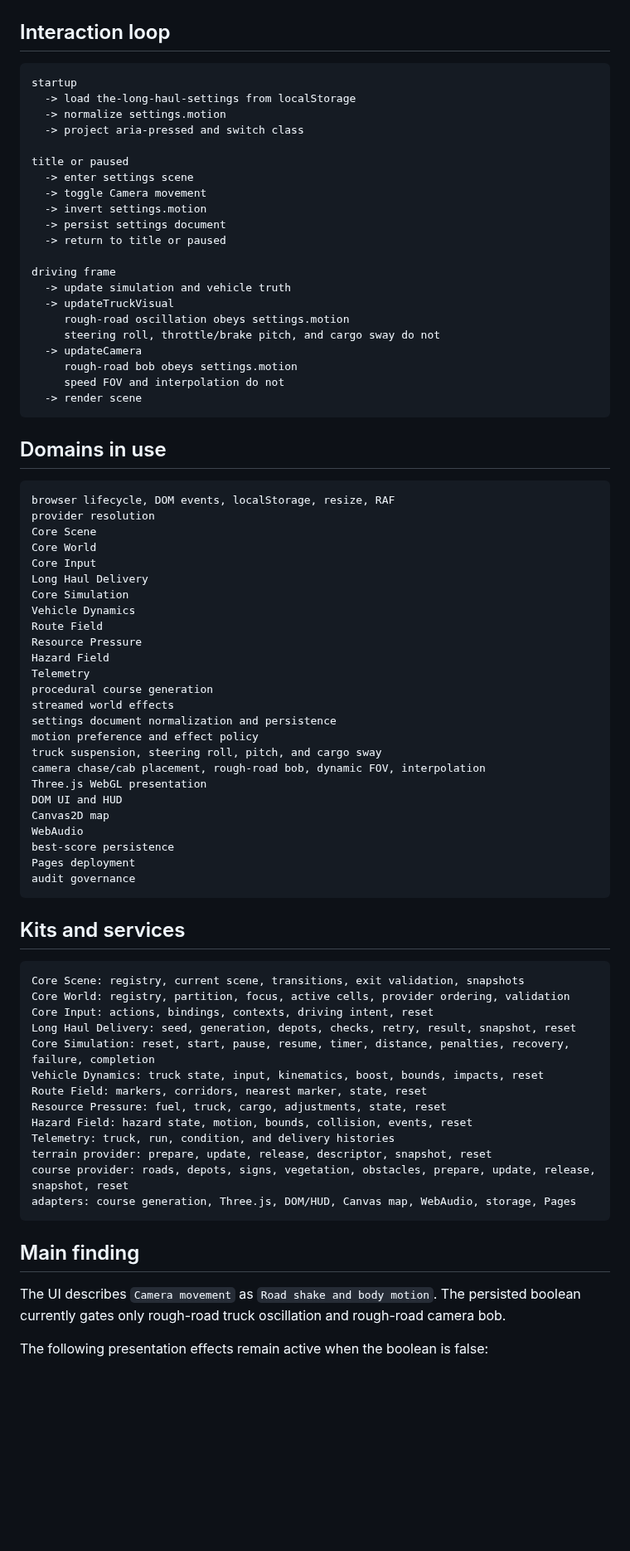
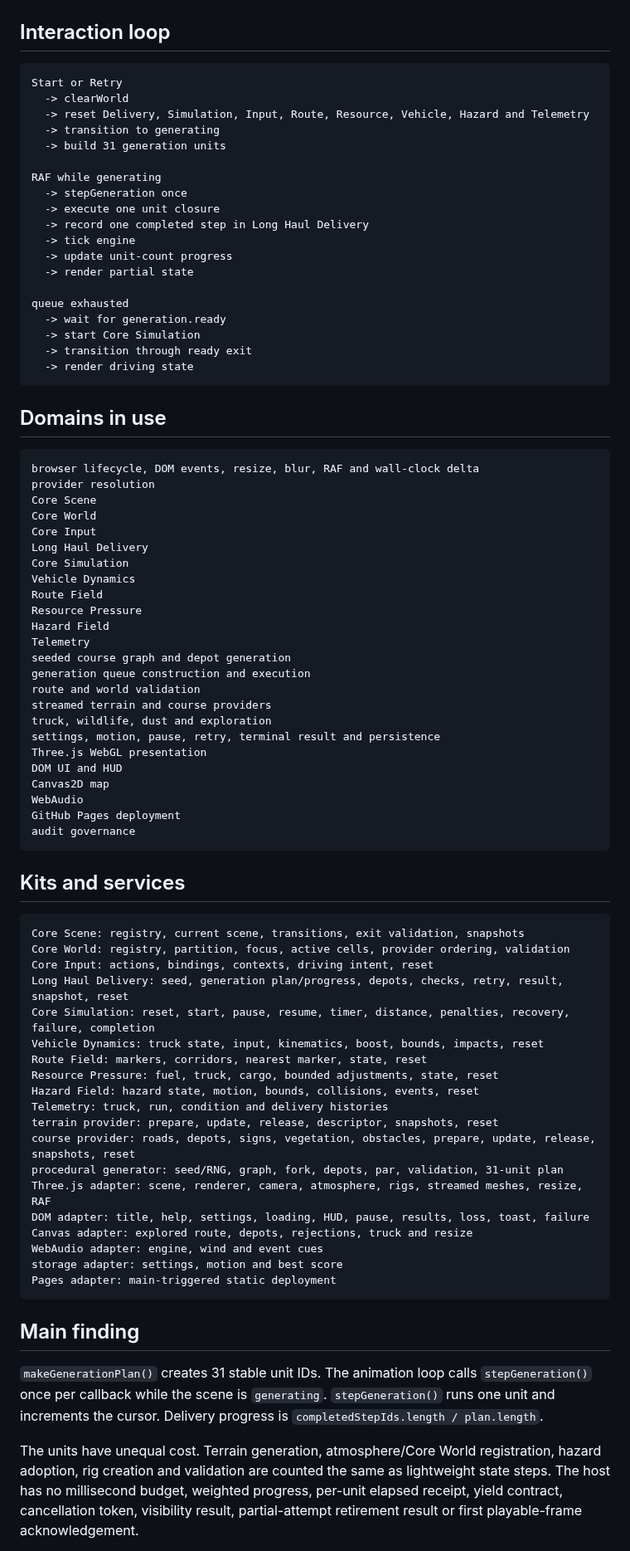
Before and after one commit to LuminaryLabs-Publish/TheLongHaul, a Markdown page: .agent/current-audit.md, the part around one of its changes. Shown at 83% size. Rendered like a GitHub page; blank space fills up the shorter version.

Commit message:
docs(agent): set generation scheduler current audit

````diff
--- a/.agent/current-audit.md
+++ b/.agent/current-audit.md
@@ -31,33 +31,31 @@ build command: absent
 ## Interaction loop
 
 ```txt
-startup
-  -> load the-long-haul-settings from localStorage
-  -> normalize settings.motion
-  -> project aria-pressed and switch class
+Start or Retry
+  -> clearWorld
+  -> reset Delivery, Simulation, Input, Route, Resource, Vehicle, Hazard and Telemetry
+  -> transition to generating
+  -> build 31 generation units
 
-title or paused
-  -> enter settings scene
-  -> toggle Camera movement
-  -> invert settings.motion
-  -> persist settings document
-  -> return to title or paused
+RAF while generating
+  -> stepGeneration once
+  -> execute one unit closure
+  -> record one completed step in Long Haul Delivery
+  -> tick engine
+  -> update unit-count progress
+  -> render partial state
 
-driving frame
-  -> update simulation and vehicle truth
-  -> updateTruckVisual
-     rough-road oscillation obeys settings.motion
-     steering roll, throttle/brake pitch, and cargo sway do not
-  -> updateCamera
-     rough-road bob obeys settings.motion
-     speed FOV and interpolation do not
-  -> render scene
+queue exhausted
+  -> wait for generation.ready
+  -> start Core Simulation
+  -> transition through ready exit
+  -> render driving state
 ```
 
 ## Domains in use
 
 ```txt
-browser lifecycle, DOM events, localStorage, resize, RAF
+browser lifecycle, DOM events, resize, blur, RAF and wall-clock delta
 provider resolution
 Core Scene
 Core World
@@ -69,18 +67,17 @@ Route Field
 Resource Pressure
 Hazard Field
 Telemetry
-procedural course generation
-streamed world effects
-settings document normalization and persistence
-motion preference and effect policy
-truck suspension, steering roll, pitch, and cargo sway
-camera chase/cab placement, rough-road bob, dynamic FOV, interpolation
+seeded course graph and depot generation
+generation queue construction and execution
+route and world validation
+streamed terrain and course providers
+truck, wildlife, dust and exploration
+settings, motion, pause, retry, terminal result and persistence
 Three.js WebGL presentation
 DOM UI and HUD
 Canvas2D map
 WebAudio
-best-score persistence
-Pages deployment
+GitHub Pages deployment
 audit governance
 ```
 
@@ -90,21 +87,27 @@ audit governance
 Core Scene: registry, current scene, transitions, exit validation, snapshots
 Core World: registry, partition, focus, active cells, provider ordering, validation
 Core Input: actions, bindings, contexts, driving intent, reset
-Long Haul Delivery: seed, generation, depots, checks, retry, result, snapshot, reset
+Long Haul Delivery: seed, generation plan/progress, depots, checks, retry, result, snapshot, reset
 Core Simulation: reset, start, pause, resume, timer, distance, penalties, recovery, failure, completion
 Vehicle Dynamics: truck state, input, kinematics, boost, bounds, impacts, reset
 Route Field: markers, corridors, nearest marker, state, reset
-Resource Pressure: fuel, truck, cargo, adjustments, state, reset
-Hazard Field: hazard state, motion, bounds, collision, events, reset
-Telemetry: truck, run, condition, and delivery histories
-terrain provider: prepare, update, release, descriptor, snapshot, reset
-course provider: roads, depots, signs, vegetation, obstacles, prepare, update, release, snapshot, reset
-adapters: course generation, Three.js, DOM/HUD, Canvas map, WebAudio, storage, Pages
+Resource Pressure: fuel, truck, cargo, bounded adjustments, state, reset
+Hazard Field: hazard state, motion, bounds, collisions, events, reset
+Telemetry: truck, run, condition and delivery histories
+terrain provider: prepare, update, release, descriptor, snapshots, reset
+course provider: roads, depots, signs, vegetation, obstacles, prepare, update, release, snapshots, reset
+procedural generator: seed/RNG, graph, fork, depots, par, validation, 31-unit plan
+Three.js adapter: scene, renderer, camera, atmosphere, rigs, streamed meshes, resize, RAF
+DOM adapter: title, help, settings, loading, HUD, pause, results, loss, toast, failure
+Canvas adapter: explored route, depots, rejections, truck and resize
+WebAudio adapter: engine, wind and event cues
+storage adapter: settings, motion and best score
+Pages adapter: main-triggered static deployment
 ```
 
 ## Main finding
 
-The UI describes `Camera movement` as `Road shake and body motion`. The persisted boolean currently gates only rough-road truck oscillation and rough-road camera bob.
+`makeGenerationPlan()` creates 31 stable unit IDs. The animation loop calls `stepGeneration()` once per callback while the scene is `generating`. `stepGeneration()` runs one unit and increments the cursor. Delivery progress is `completedStepIds.length / plan.length`.
 
-The following presentation effects remain active when the boolean is false:
+The units have unequal cost. Terrain generation, atmosphere/Core World registration, hazard adoption, rig creation and validation are counted the same as lightweight state steps. The host has no millisecond budget, weighted progress, per-unit elapsed receipt, yield contract, cancellation token, visibility result, partial-attempt retirement result or first playable-frame acknowledgement.
 
````
Also changed, not shown: other parts of .agent/current-audit.md (+28 -31 lines).
